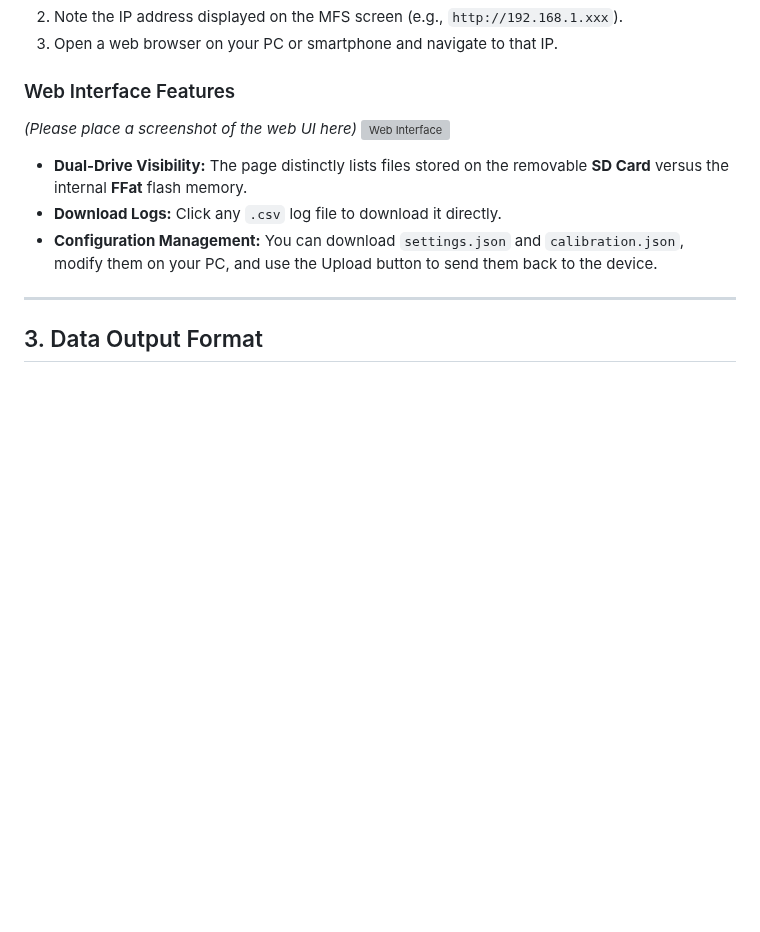
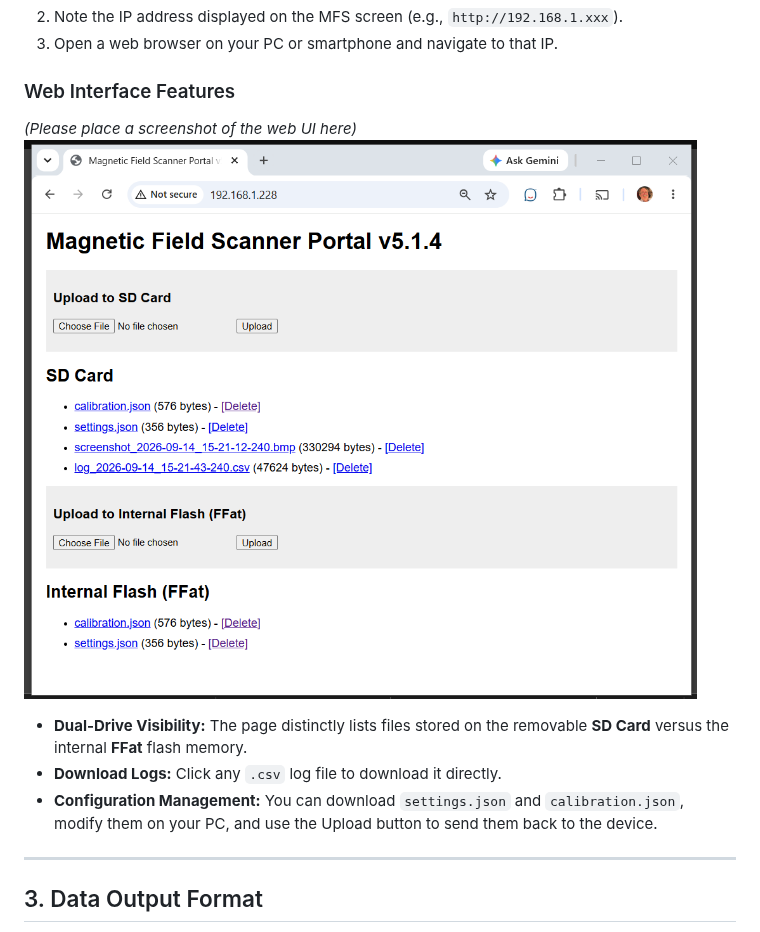
Before and after one commit to rguilmet/magnetic-field-scanner, a Markdown page: docs/user_manual.md, the part around the change. GitHub-like rendering; pictures changed too: docs/images/Magnetic Field Scanner - Web Interface.png (added); blank space fills up the shorter version; grey boxes are pictures that could not be loaded.

Commit message:
docs: rename web interface image to fix double-space typo and regenerate user manual PDF

```diff
--- a/docs/user_manual.md
+++ b/docs/user_manual.md
@@ -55,7 +55,7 @@ The MFS hosts a local web server allowing you to wirelessly manage logs and conf
 
 ### Web Interface Features
 *(Please place a screenshot of the web UI here)*
-![Web Interface](images/Magnetic%20Field%20Scanner%20-%20%20Web%20Interface.png)
+![Web Interface](images/Magnetic%20Field%20Scanner%20-%20Web%20Interface.png)
 
 * **Dual-Drive Visibility:** The page distinctly lists files stored on the removable **SD Card** versus the internal **FFat** flash memory.
 * **Download Logs:** Click any `.csv` log file to download it directly.
```
Also changed, not shown: 1 other file.
